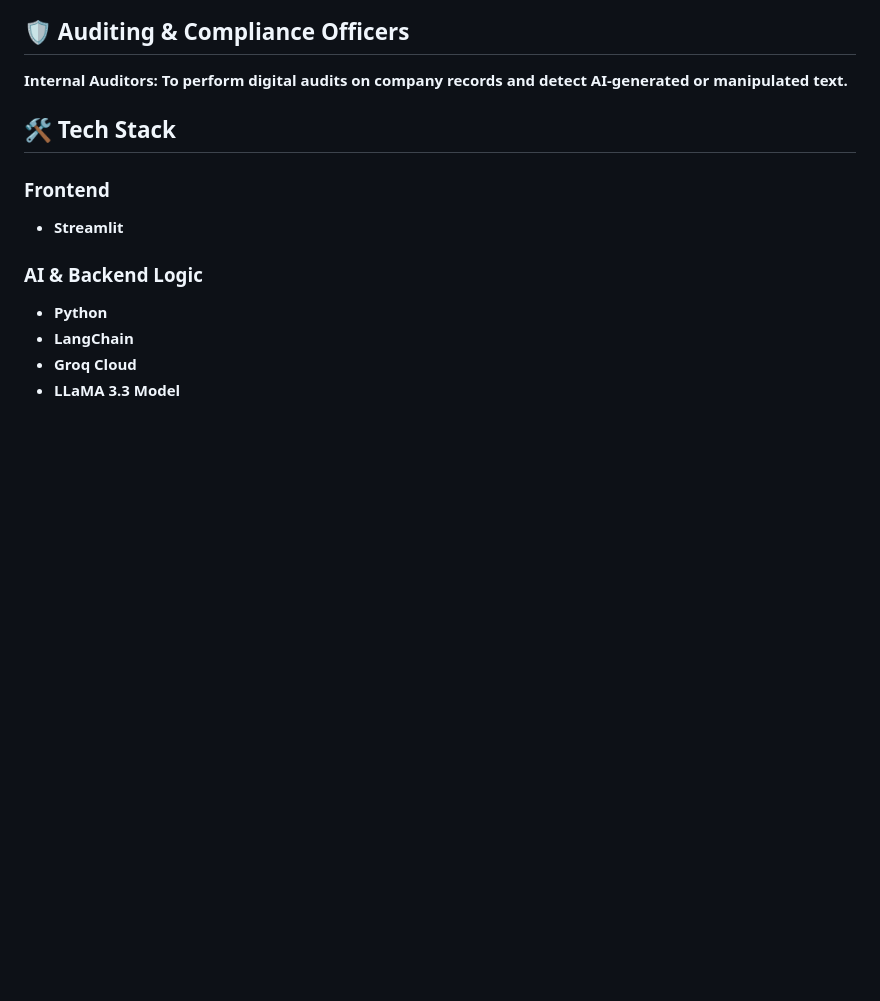
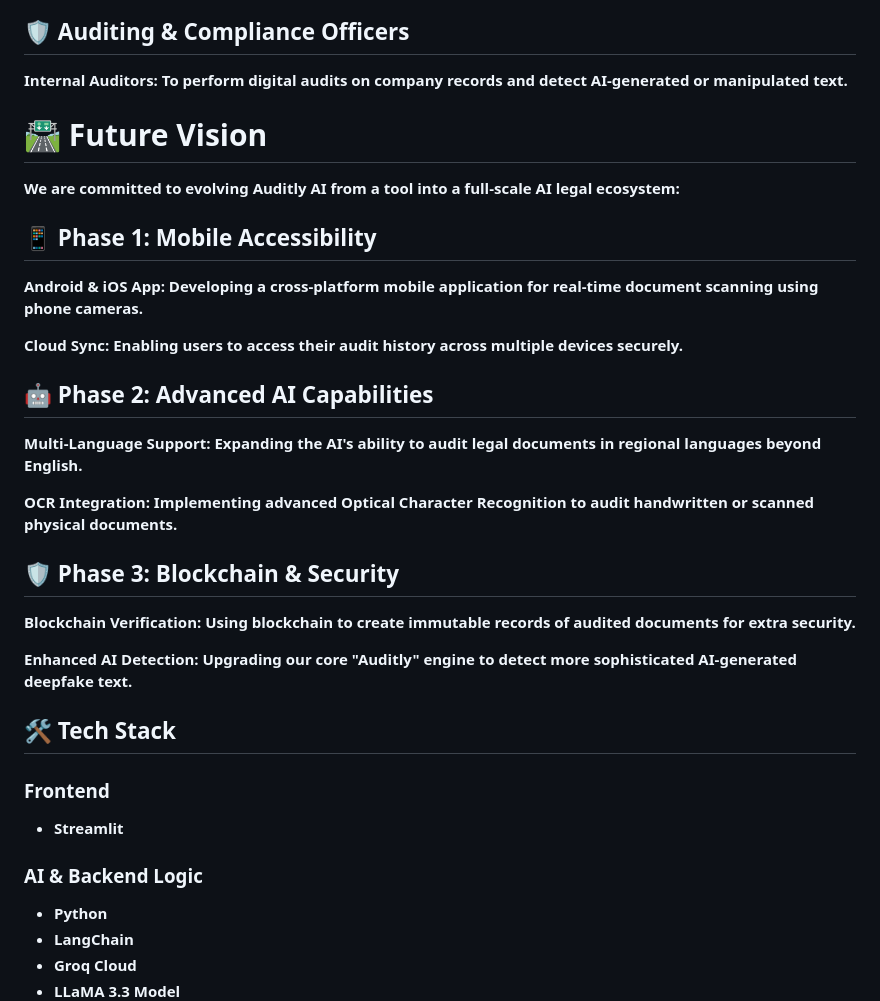
Before and after one commit to Musawir456/Auditly-AI, a Markdown page: README.md, the part around one of its changes. Rendered like a GitHub page; blank space fills up the shorter version.

```diff
--- a/README.md
+++ b/README.md
@@ -84,6 +85,27 @@ All within **seconds**, reducing manual review time significantly.
 
 ## 🛡️ Auditing & Compliance Officers
 **Internal Auditors: To perform digital audits on company records and detect AI-generated or manipulated text.**
+
+
+
+# 🛣️ Future Vision
+**We are committed to evolving Auditly AI from a tool into a full-scale AI legal ecosystem:**
+
+## 📱 Phase 1: Mobile Accessibility
+**Android & iOS App: Developing a cross-platform mobile application for real-time document scanning using phone cameras.**
+
+**Cloud Sync: Enabling users to access their audit history across multiple devices securely.**
+
+## 🤖 Phase 2: Advanced AI Capabilities
+**Multi-Language Support: Expanding the AI's ability to audit legal documents in regional languages beyond English.**
+
+**OCR Integration: Implementing advanced Optical Character Recognition to audit handwritten or scanned physical documents.**
+
+## 🛡️ Phase 3: Blockchain & Security
+**Blockchain Verification: Using blockchain to create immutable records of audited documents for extra security.**
+
+**Enhanced AI Detection: Upgrading our core "Auditly" engine to detect more sophisticated AI-generated deepfake text.**
+
 
 
 ## 🛠️ Tech Stack
```
Also changed, not shown: other parts of README.md (+2 -1 lines).
